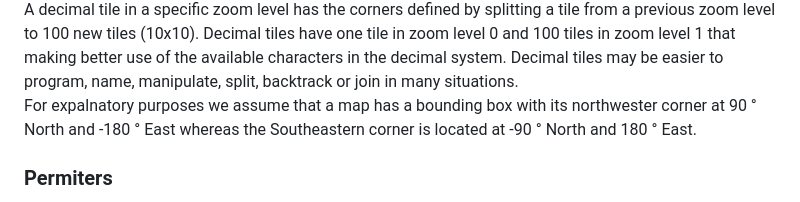
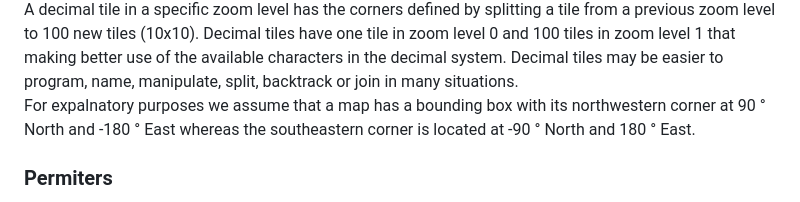
Before and after one commit to dTile/DT, a Markdown page: explainer/benefits.md, the part around the change. Rendered like a GitHub page.

```diff
--- a/explainer/benefits.md
+++ b/explainer/benefits.md
@@ -13,7 +13,7 @@ A binary tile in a specific zoom level has the corners defined by splitting a ti
 A decimal tile in a specific zoom level has the corners defined by splitting a tile from a previous zoom level to 100 new tiles (10x10).
 Decimal tiles have one tile in zoom level 0 and 100 tiles in zoom level 1 that making better use of the available characters in the decimal system.
 Decimal tiles may be easier to program, name, manipulate, split, backtrack or join in many situations.<BR>
-For expalnatory purposes we assume that a map has a bounding box with its northwester corner at 90 &deg; North and -180 &deg; East whereas the Southeastern corner is located at -90 &deg; North and 180 &deg; East.
+For expalnatory purposes we assume that a map has a bounding box with its northwestern corner at 90 &deg; North and -180 &deg; East whereas the southeastern corner is located at -90 &deg; North and 180 &deg; East.
 </p>
 
 <h3>Permiters</h3>
```
